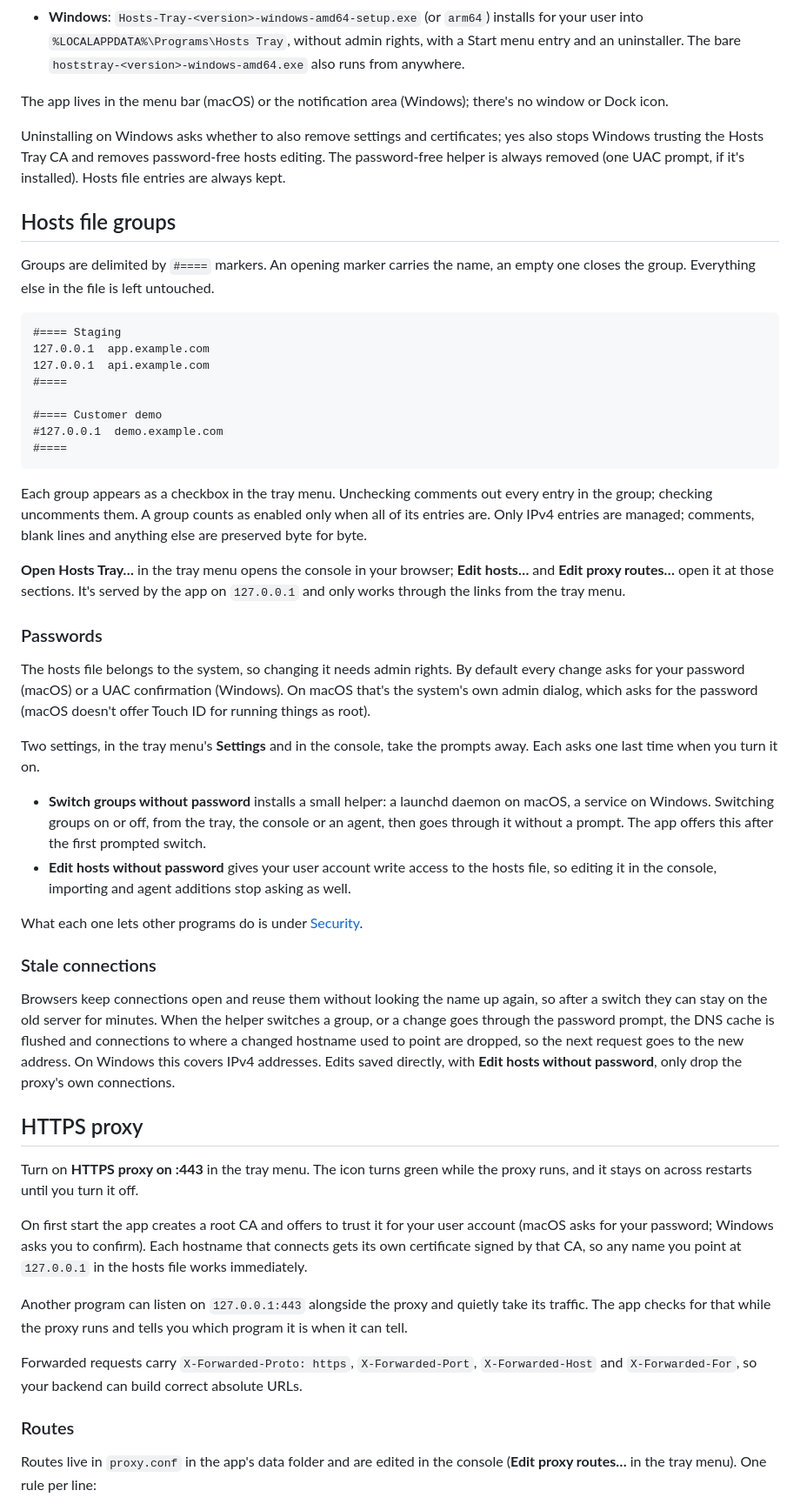
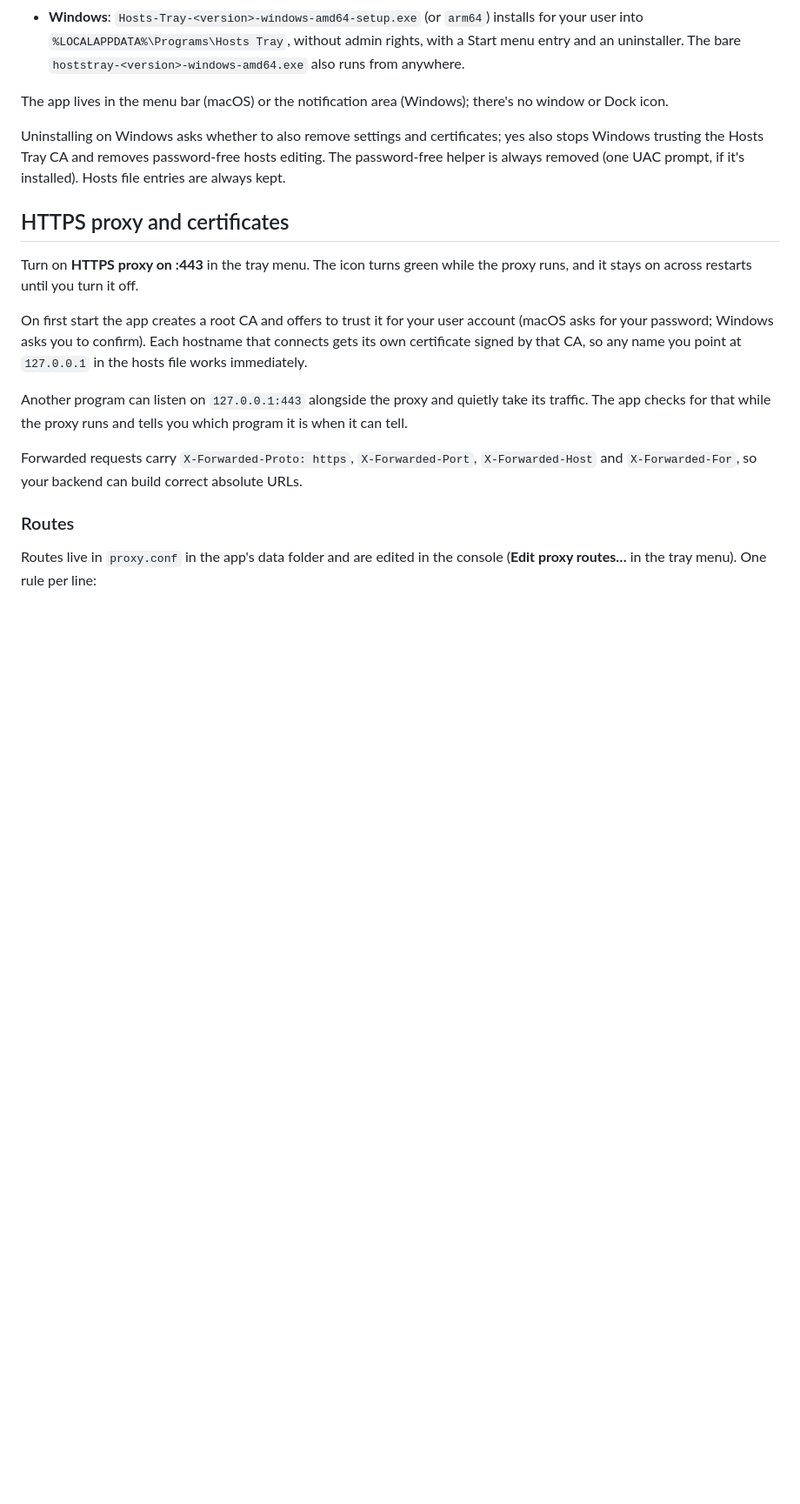
Before and after one commit to maxmart/hoststray, a Markdown page: README.md, the part around one of its changes. Shown at 87% size. Rendered like a GitHub page; blank space fills up the shorter version.

````diff
--- a/README.md
+++ b/README.md
@@ -139,63 +118,7 @@ certificates; yes also stops Windows trusting the Hosts Tray CA and removes
 password-free hosts editing. The password-free helper is always removed
 (one UAC prompt, if it's installed). Hosts file entries are always kept.
 
-## Hosts file groups
-
-Groups are delimited by `#====` markers. An opening marker carries the name,
-an empty one closes the group. Everything else in the file is left untouched.
-
-```
-#==== Staging
-127.0.0.1  app.example.com
-127.0.0.1  api.example.com
-#====
-
-#==== Customer demo
-#127.0.0.1  demo.example.com
-#====
-```
-
-Each group appears as a checkbox in the tray menu. Unchecking comments out
-every entry in the group; checking uncomments them. A group counts as enabled
-only when all of its entries are. Only IPv4 entries are managed; comments,
-blank lines and anything else are preserved byte for byte.
-
-**Open Hosts Tray…** in the tray menu opens the console in your browser;
-**Edit hosts…** and **Edit proxy routes…** open it at those sections. It's
-served by the app on `127.0.0.1` and only works through the links from the
-tray menu.
-
-### Passwords
-
-The hosts file belongs to the system, so changing it needs admin rights. By
-default every change asks for your password (macOS) or a UAC confirmation
-(Windows). On macOS that's the system's own admin dialog, which asks for the
-password (macOS doesn't offer Touch ID for running things as root).
-
-Two settings, in the tray menu's **Settings** and in the console, take the
-prompts away. Each asks one last time when you turn it on.
-
-- **Switch groups without password** installs a small helper: a launchd
-  daemon on macOS, a service on Windows. Switching groups on or off, from the
-  tray, the console or an agent, then goes through it without a prompt. The
-  app offers this after the first prompted switch.
-- **Edit hosts without password** gives your user account write access to the
-  hosts file, so editing it in the console, importing and agent additions
-  stop asking as well.
-
-What each one lets other programs do is under [Security](#security).
-
-### Stale connections
-
-Browsers keep connections open and reuse them without looking the name up
-again, so after a switch they can stay on the old server for minutes. When the
-helper switches a group, or a change goes through the password prompt, the
-DNS cache is flushed and connections to where a changed hostname used to point
-are dropped, so the next request goes to the new address. On Windows this
-covers IPv4 addresses. Edits saved directly, with **Edit hosts without
-password**, only drop the proxy's own connections.
-
-## HTTPS proxy
+## HTTPS proxy and certificates
 
 Turn on **HTTPS proxy on :443** in the tray menu. The icon turns green while
 the proxy runs, and it stays on across restarts until you turn it off.
````
Also changed, not shown: other parts of README.md (+61 -63 lines).
